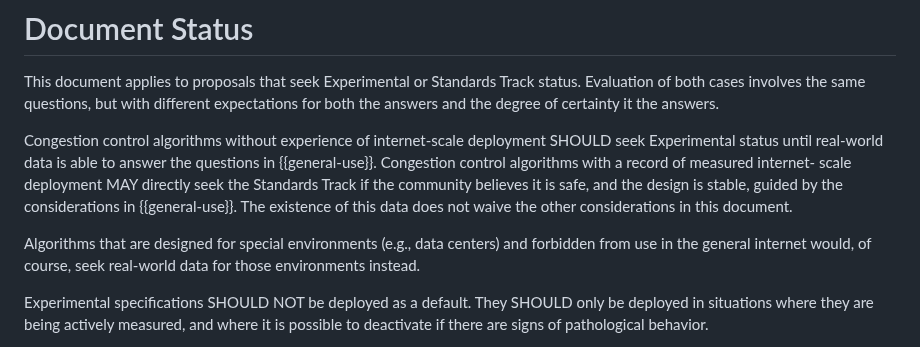
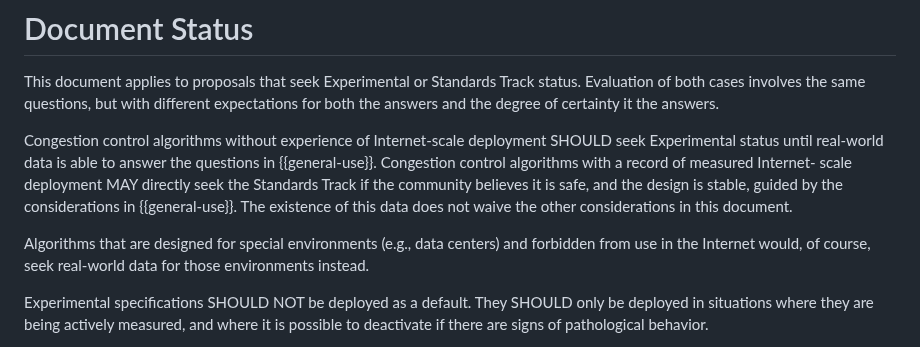
Before and after one commit to ietf-wg-ccwg/rfc5033bis, a Markdown page: draft-ietf-ccwg-rfc5033bis.md, the part around one of its changes. Drawn GitHub-style.

Commit message:
Update draft-ietf-ccwg-rfc5033bis.md
WS & Internet

```diff
--- a/draft-ietf-ccwg-rfc5033bis.md
+++ b/draft-ietf-ccwg-rfc5033bis.md
@@ -209,16 +209,16 @@ Standards Track status. Evaluation of both cases involves the same questions,
 but with different expectations for both the answers and the degree of
 certainty it the answers.
 
-Congestion control algorithms without experience of internet-scale deployment SHOULD
+Congestion control algorithms without experience of Internet-scale deployment SHOULD
 seek Experimental status until real-world data is able to answer the questions
-in {{general-use}}. Congestion control algorithms with a record of measured internet-
+in {{general-use}}. Congestion control algorithms with a record of measured Internet-
 scale deployment MAY directly seek the Standards Track if the community believes
 it is safe, and the design is stable, guided by the considerations in
 {{general-use}}. The existence of this data does not waive the other
 considerations in this document.
 
 Algorithms that are designed for special environments (e.g., data centers) and
-forbidden from use in the general internet would, of course, seek real-world
+forbidden from use in the Internet would, of course, seek real-world
 data for those environments instead.
 
 Experimental specifications SHOULD NOT be deployed as a default. They SHOULD
```
Also changed, not shown: other parts of draft-ietf-ccwg-rfc5033bis.md (+5 -5 lines).
